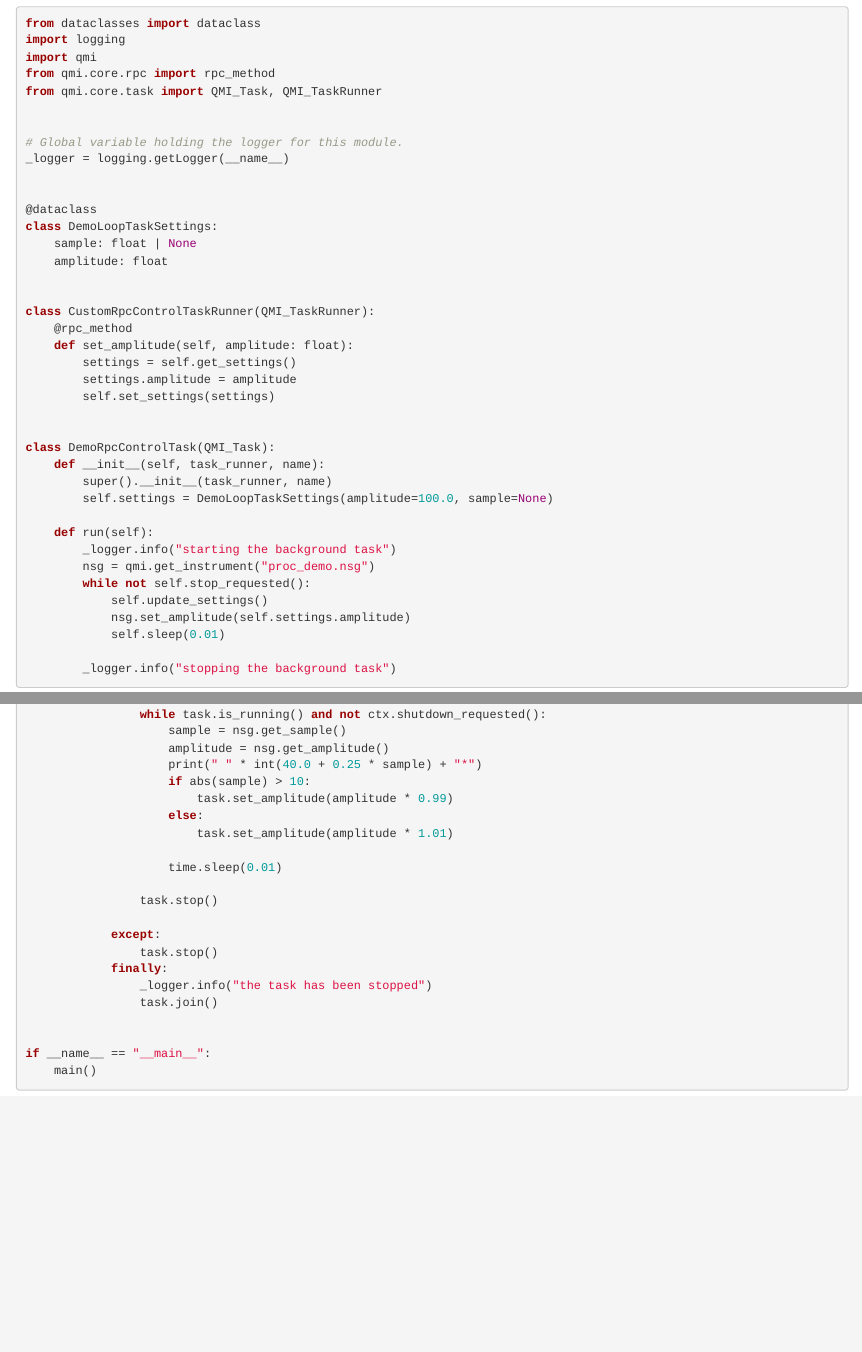
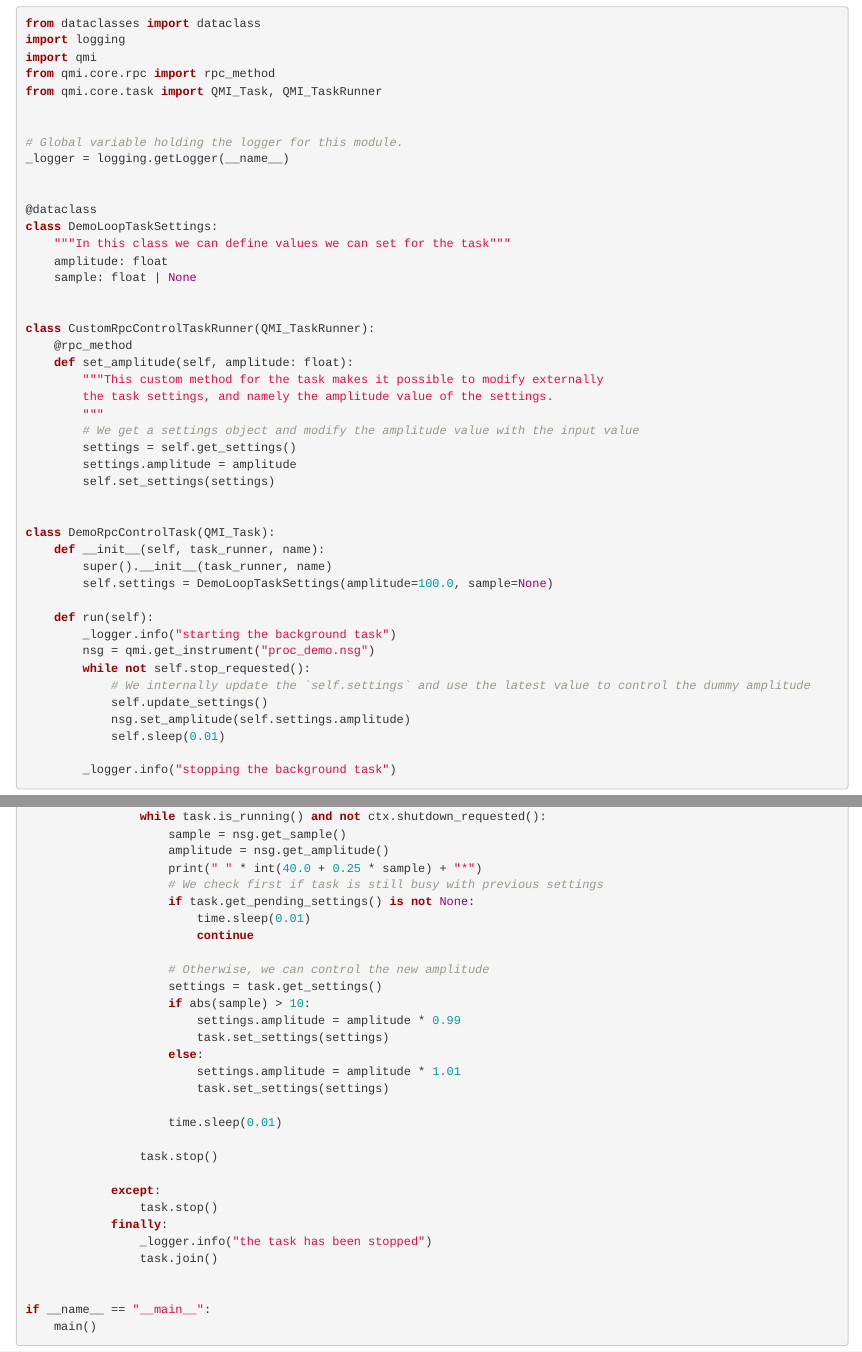
Before and after one commit to QuTech-Delft/qmi-course, an R Markdown document (episodes/tasks_and_service.Rmd): the page in a window 1100 px wide, from 390 px down, and a second part further down, joined at a grey line. Rendered offline with R 4.5, knitr and Pandoc, with nearby package versions.

````diff
--- a/episodes/tasks_and_service.Rmd
+++ b/episodes/tasks_and_service.Rmd
@@ -37,13 +37,18 @@
 
 @dataclass
 class DemoLoopTaskSettings:
+    """In this class we can define values we can set for the task"""
+    amplitude: float
     sample: float | None
-    amplitude: float
 
 
 class CustomRpcControlTaskRunner(QMI_TaskRunner):
     @rpc_method
     def set_amplitude(self, amplitude: float):
+        """This custom method for the task makes it possible to modify externally
+        the task settings, and namely the amplitude value of the settings.
+        """
+        # We get a settings object and modify the amplitude value with the input value
         settings = self.get_settings()
         settings.amplitude = amplitude
         self.set_settings(settings)
@@ -58,11 +63,13 @@
         _logger.info("starting the background task")
         nsg = qmi.get_instrument("proc_demo.nsg")
         while not self.stop_requested():
+            # We internally update the `self.settings` and use the latest value to control the dummy amplitude
             self.update_settings()
             nsg.set_amplitude(self.settings.amplitude)
             self.sleep(0.01)
 
         _logger.info("stopping the background task")
+
 ```
 
 Note that we define class `DemoRpcControlTask` with one special method named `run()`. This method contains the code that makes up the background task. In this simple example, the task simply loops about 100 times per second, reading settings from the sine generator and adjusting its amplitude. The task uses the function [`qmi.core.task.QMI_Task.sleep()`](https://qmi.readthedocs.io/en/latest/build/qmi.core.task.html#qmi.core.task.QMI_Task.sleep) to sleep instead of `time.sleep()`. The advantage of this is that it stops waiting immediately when it is necessary to stop the task.
@@ -95,10 +102,19 @@
                     sample = nsg.get_sample()
                     amplitude = nsg.get_amplitude()
                     print(" " * int(40.0 + 0.25 * sample) + "*")
+                    # We check first if task is still busy with previous settings
+                    if task.get_pending_settings() is not None:
+                        time.sleep(0.01)
+                        continue
+
+                    # Otherwise, we can control the new amplitude
+                    settings = task.get_settings()
                     if abs(sample) > 10:
-                        task.set_amplitude(amplitude * 0.99)
+                        settings.amplitude = amplitude * 0.99
+                        task.set_settings(settings)
                     else:
-                        task.set_amplitude(amplitude * 1.01)
+                        settings.amplitude = amplitude * 1.01
+                        task.set_settings(settings)
 
                     time.sleep(0.01)
 
````
Also changed, not shown: episodes/open-source_vs_internal.Rmd (+3 -1 lines), episodes/tasks_and_service.Rmd (16 more changed lines), 1 other file.
